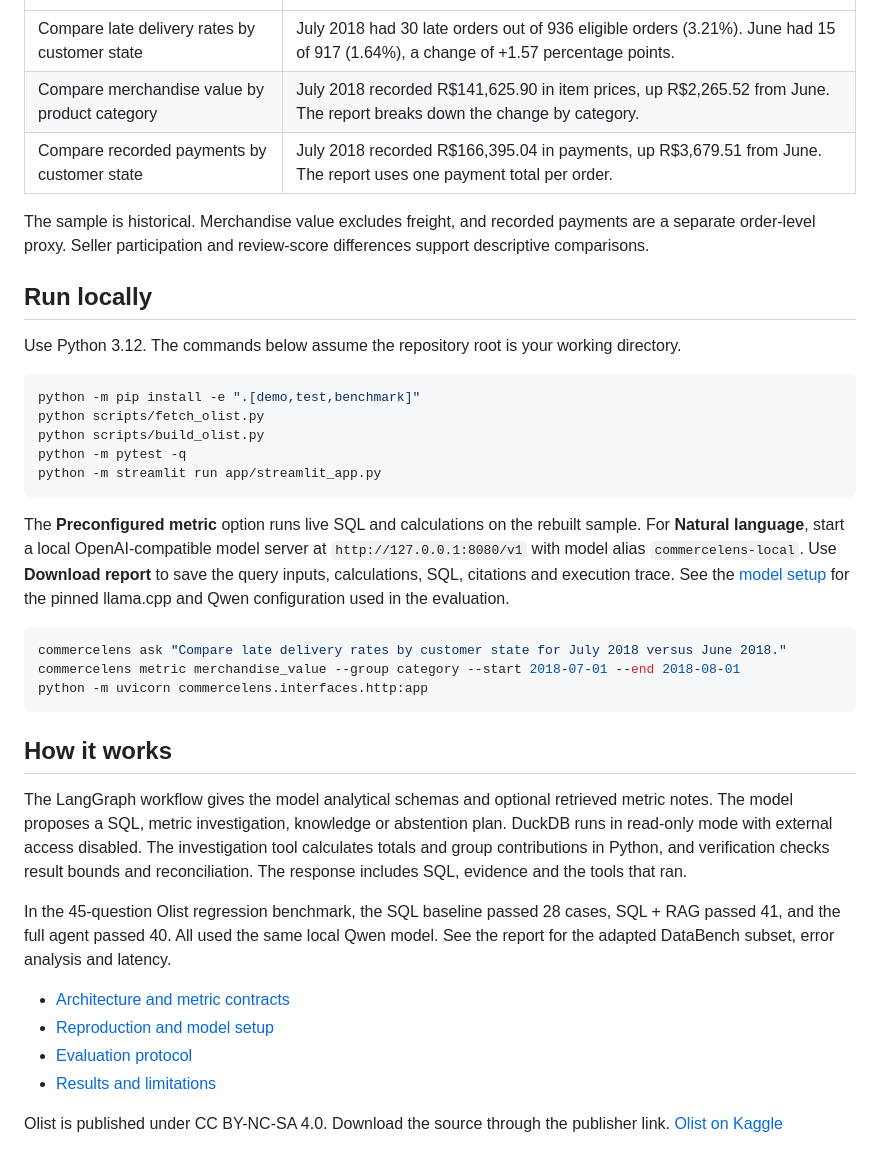
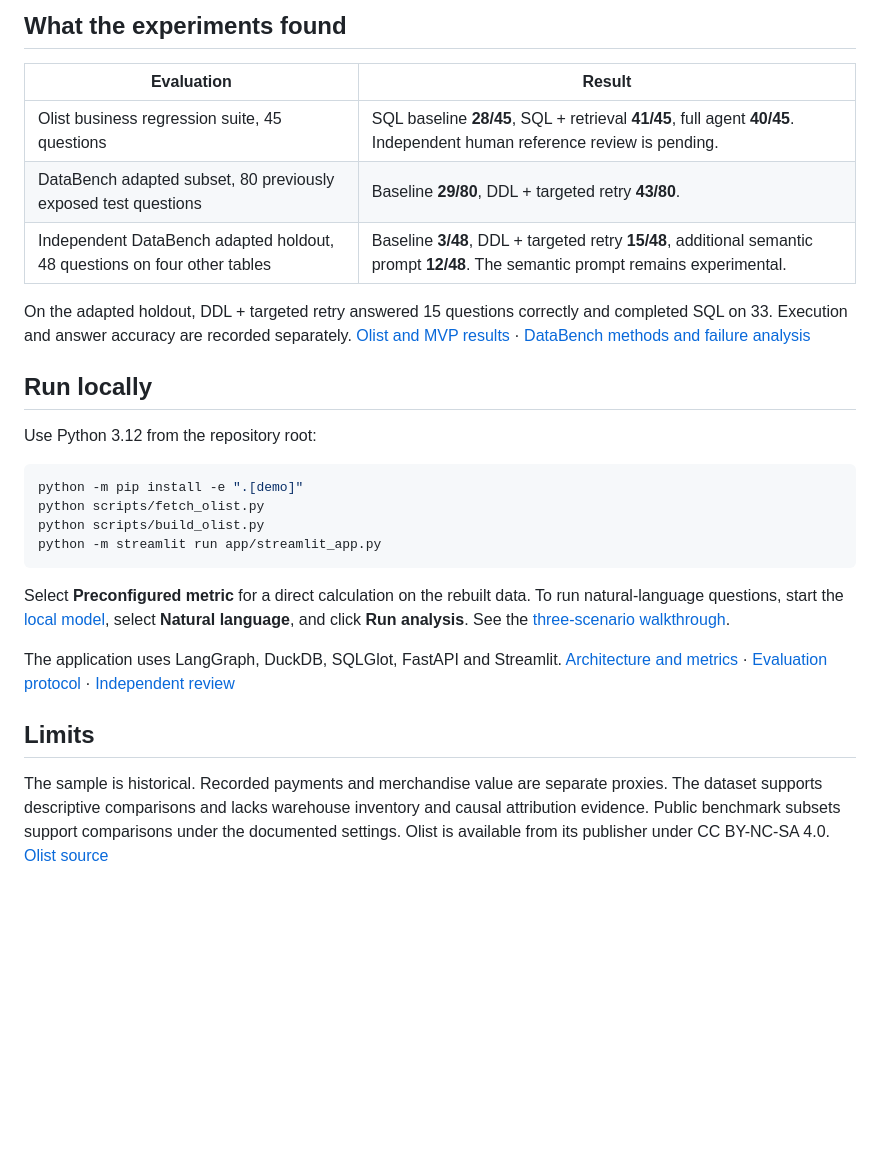
Before and after one commit to re-tourist/commerce-analytics-agent, a Markdown page: README.md, the part around one of its changes. GitHub-like rendering; blank space fills up the shorter version.

````diff
--- a/README.md
+++ b/README.md
@@ -8,39 +25,28 @@ CommerceLens turns natural-language commerce questions into DuckDB queries and m
+## What the experiments found
+
+| Evaluation | Result |
 | --- | --- |
-| Compare late delivery rates by customer state | July 2018 had 30 late orders out of 936 eligible orders (3.21%). June had 15 of 917 (1.64%), a change of +1.57 percentage points. |
-| Compare merchandise value by product category | July 2018 recorded R$141,625.90 in item prices, up R$2,265.52 from June. The report breaks down the change by category. |
-| Compare recorded payments by customer state | July 2018 recorded R$166,395.04 in payments, up R$3,679.51 from June. The report uses one payment total per order. |
+| Olist business regression suite, 45 questions | SQL baseline **28/45**, SQL + retrieval **41/45**, full agent **40/45**. Independent human reference review is pending. |
+| DataBench adapted subset, 80 previously exposed test questions | Baseline **29/80**, DDL + targeted retry **43/80**. |
+| Independent DataBench adapted holdout, 48 questions on four other tables | Baseline **3/48**, DDL + targeted retry **15/48**, additional semantic prompt **12/48**. The semantic prompt remains experimental. |
 
-The sample is historical. Merchandise value excludes freight, and recorded payments are a separate order-level proxy. Seller participation and review-score differences support descriptive comparisons.
+On the adapted holdout, DDL + targeted retry answered 15 questions correctly and completed SQL on 33. Execution and answer accuracy are recorded separately. [Olist and MVP results](reports/acceptance.md) · [DataBench methods and failure analysis](reports/semantic-holdout.md)
 
 ## Run locally
 
-Use Python 3.12. The commands below assume the repository root is your working directory.
+Use Python 3.12 from the repository root:
 
 ```sh
-python -m pip install -e ".[demo,test,benchmark]"
+python -m pip install -e ".[demo]"
 python scripts/fetch_olist.py
 python scripts/build_olist.py
-python -m pytest -q
 python -m streamlit run app/streamlit_app.py
 ```
 
-The **Preconfigured metric** option runs live SQL and calculations on the rebuilt sample. For **Natural language**, start a local OpenAI-compatible model server at `http://127.0.0.1:8080/v1` with model alias `commercelens-local`. Use **Download report** to save the query inputs, calculations, SQL, citations and execution trace. See the [model setup](docs/reproduction.md) for the pinned llama.cpp and Qwen configuration used in the evaluation.
+Select **Preconfigured metric** for a direct calculation on the rebuilt data. To run natural-language questions, start the [local model](docs/reproduction.md#local-model), select **Natural language**, and click **Run analysis**. See the [three-scenario walkthrough](docs/reproduction.md#three-minute-showcase).
 
-```sh
-commercelens ask "Compare late delivery rates by customer state for July 2018 versus June 2018."
-commercelens metric merchandise_value --group category --start 2018-07-01 --end 2018-08-01
-python -m uvicorn commercelens.interfaces.http:app
-```
+The application uses LangGraph, DuckDB, SQLGlot, FastAPI and Streamlit. [Architecture and metrics](docs/architecture.md) · [Evaluation protocol](docs/evaluation.md) · [Independent review](benchmarks/REVIEW.md)
 
-## How it works
+## Limits
 
-The LangGraph workflow gives the model analytical schemas and optional retrieved metric notes. The model proposes a SQL, metric investigation, knowledge or abstention plan. DuckDB runs in read-only mode with external access disabled. The investigation tool calculates totals and group contributions in Python, and verification checks result bounds and reconciliation. The response includes SQL, evidence and the tools that ran.
-
-In the 45-question Olist regression benchmark, the SQL baseline passed 28 cases, SQL + RAG passed 41, and the full agent passed 40. All used the same local Qwen model. See the report for the adapted DataBench subset, error analysis and latency.
-
-- [Architecture and metric contracts](docs/architecture.md)
-- [Reproduction and model setup](docs/reproduction.md)
-- [Evaluation protocol](docs/evaluation.md)
-- [Results and limitations](reports/acceptance.md)
-
-Olist is published under CC BY-NC-SA 4.0. Download the source through the publisher link. [Olist on Kaggle](https://www.kaggle.com/datasets/olistbr/brazilian-ecommerce)
+The sample is historical. Recorded payments and merchandise value are separate proxies. The dataset supports descriptive comparisons and lacks warehouse inventory and causal attribution evidence. Public benchmark subsets support comparisons under the documented settings. Olist is available from its publisher under CC BY-NC-SA 4.0. [Olist source](https://www.kaggle.com/datasets/olistbr/brazilian-ecommerce)
````
Also changed, not shown: other parts of README.md (+19 -2 lines), docs/portfolio.md (added, +25 -0 lines), docs/reproduction.md (+17 -0 lines), reports/portfolio-release.md (added, +30 -0 lines), docs/assets/commerce-lens-demo.png (added), 3 other files.
